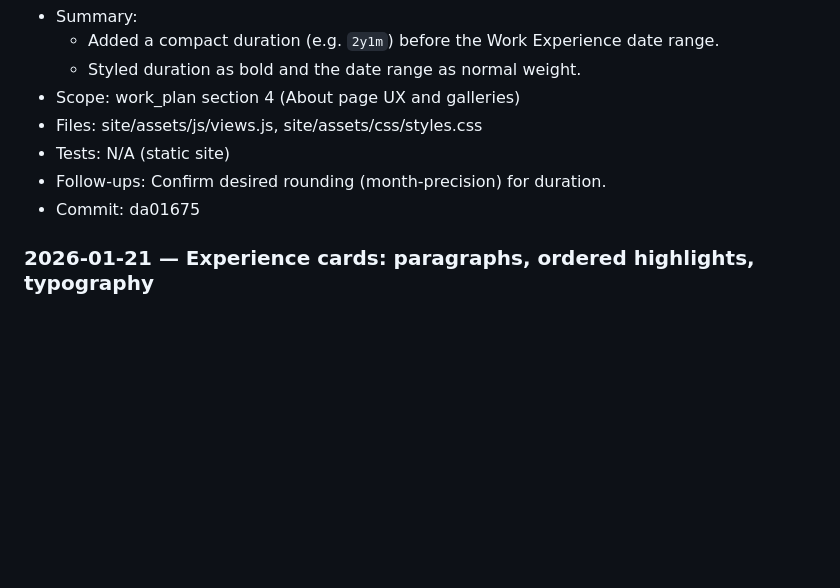
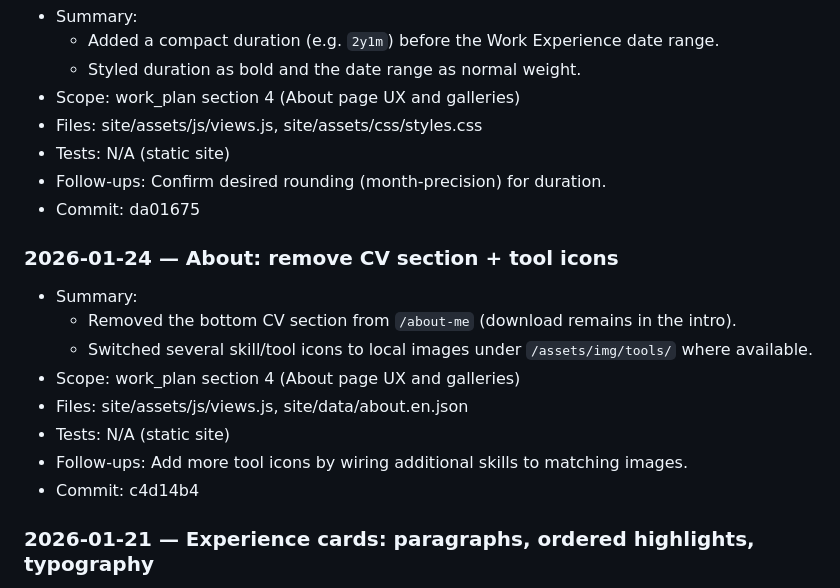
Before and after one commit to moritzkobler/moritz-kobler-website, a Markdown page: docs/work_log.md, the part around the change. Drawn GitHub-style; blank space fills up the shorter version.

Commit message:
docs: log cv section removal + tool icons

```diff
--- a/docs/work_log.md
+++ b/docs/work_log.md
@@ -7,6 +7,16 @@
 - Tests: N/A (static site)
 - Follow-ups: Confirm desired rounding (month-precision) for duration.
 - Commit: da01675
+
+### 2026-01-24 — About: remove CV section + tool icons
+- Summary:
+  - Removed the bottom CV section from `/about-me` (download remains in the intro).
+  - Switched several skill/tool icons to local images under `/assets/img/tools/` where available.
+- Scope: work_plan section 4 (About page UX and galleries)
+- Files: site/assets/js/views.js, site/data/about.en.json
+- Tests: N/A (static site)
+- Follow-ups: Add more tool icons by wiring additional skills to matching images.
+- Commit: c4d14b4
 
 ### 2026-01-21 — Experience cards: paragraphs, ordered highlights, typography
 - Summary:
```
